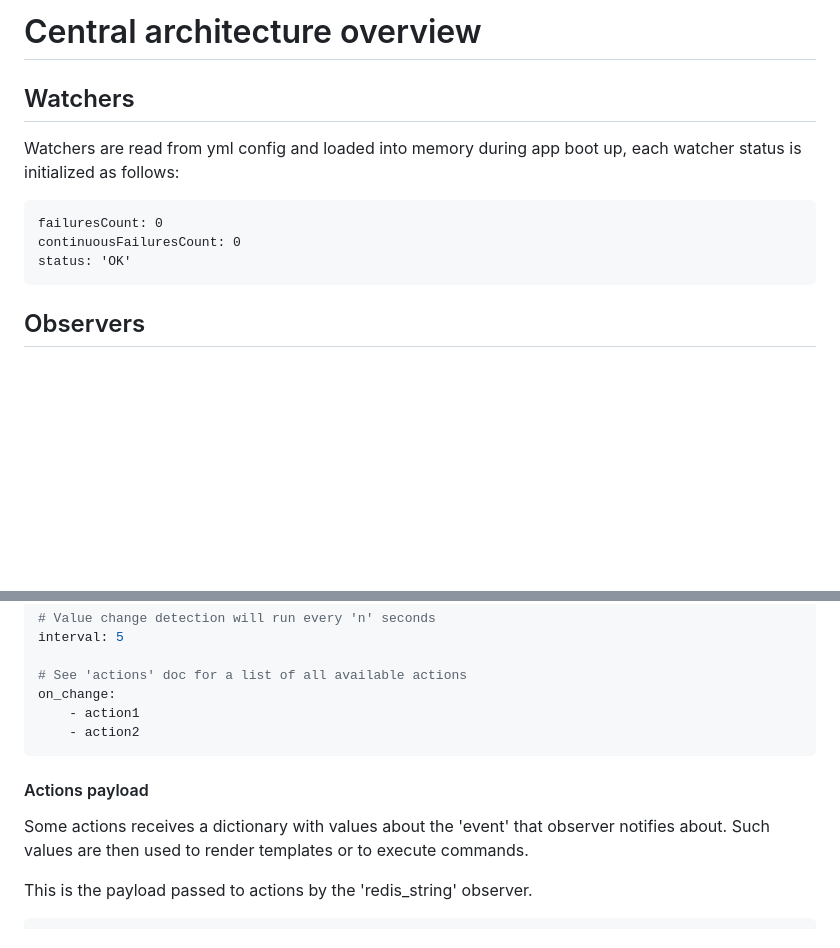
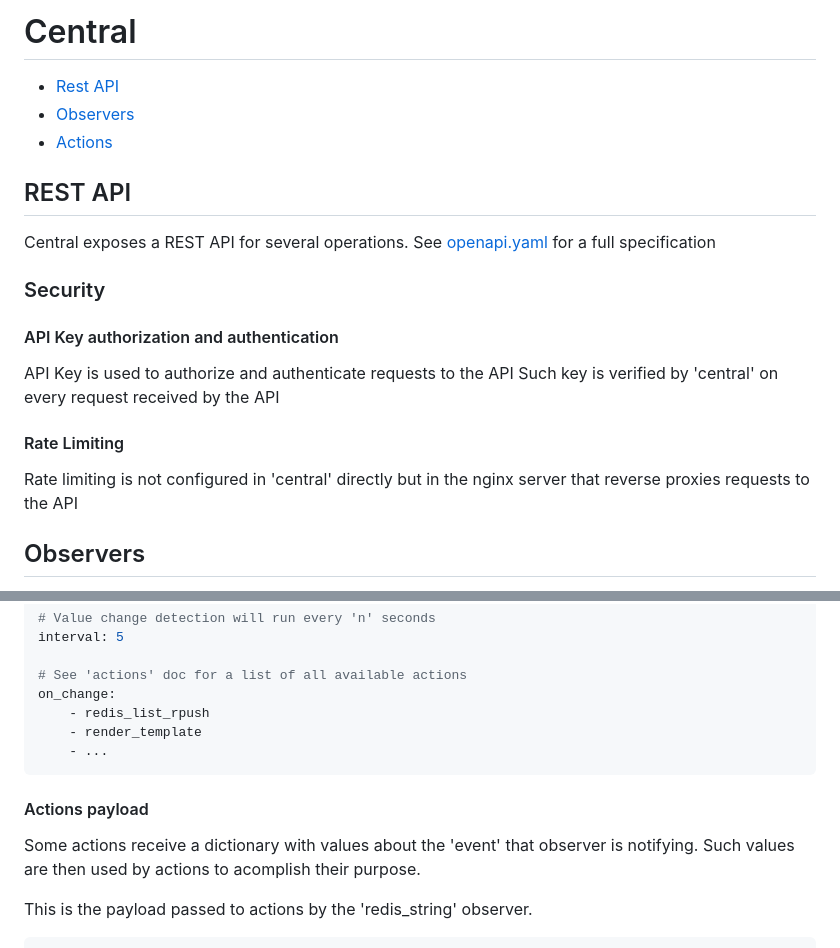
Before and after one commit to giobyte8/central, a Markdown page: docs/docs.md, 2 parts joined by grey strips. Rendered like a GitHub page; blank space fills up the shorter version.

````diff
--- a/docs/Design.md
+++ b/docs/docs.md
@@ -1,15 +1,23 @@
-# Central architecture overview
+# Central
 
-## Watchers
+- [Rest API](#rest-api)
+- [Observers](#observers)
+- [Actions](#actions)
 
-Watchers are read from yml config and loaded into memory during app boot up,
-each watcher status is initialized as follows:
+## REST API
+Central exposes a REST API for several operations.
+See [openapi.yaml](openapi.yaml) for a full specification
 
-```
-failuresCount: 0
-continuousFailuresCount: 0
-status: 'OK'
-```
+### Security
+
+#### API Key authorization and authentication
+API Key is used to authorize and authenticate requests to the API
+Such key is verified by 'central' on every request received by
+the API
+
+#### Rate Limiting
+Rate limiting is not configured in 'central' directly but in the
+nginx server that reverse proxies requests to the API
 
 ## Observers
 
@@ -43,14 +51,15 @@ interval: 5
 
 # See 'actions' doc for a list of all available actions
 on_change:
-    - action1
-    - action2
+    - redis_list_rpush
+    - render_template
+    - ...
 ```
 
 #### Actions payload
-Some actions receives a dictionary with values about the 'event'
-that observer notifies about. Such values are then used to render templates
-or to execute commands.
+Some actions receive a dictionary with values about the 'event'
+that observer is notifying. Such values are then used by actions
+to acomplish their purpose.
 
 This is the payload passed to actions by the 'redis_string' observer.
 ```yaml
````
Also changed, not shown: other parts of docs/docs.md (+63 -6 lines).
